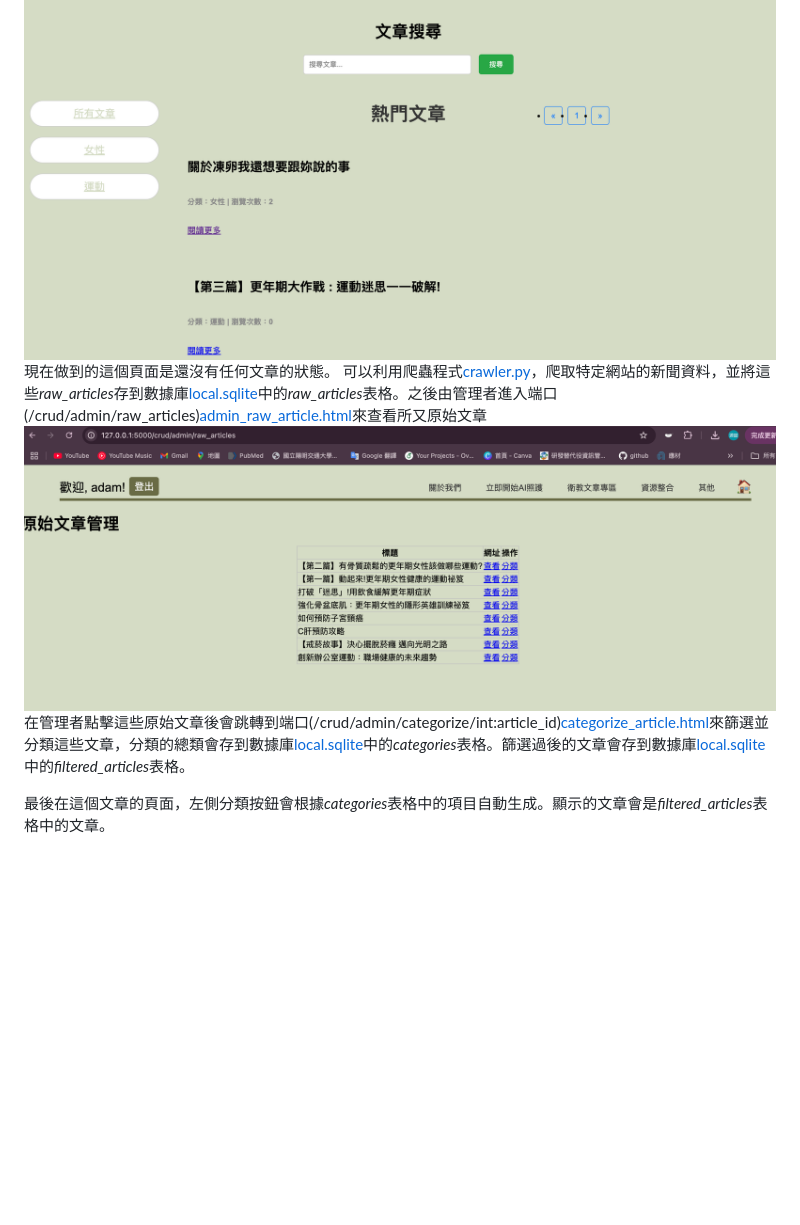
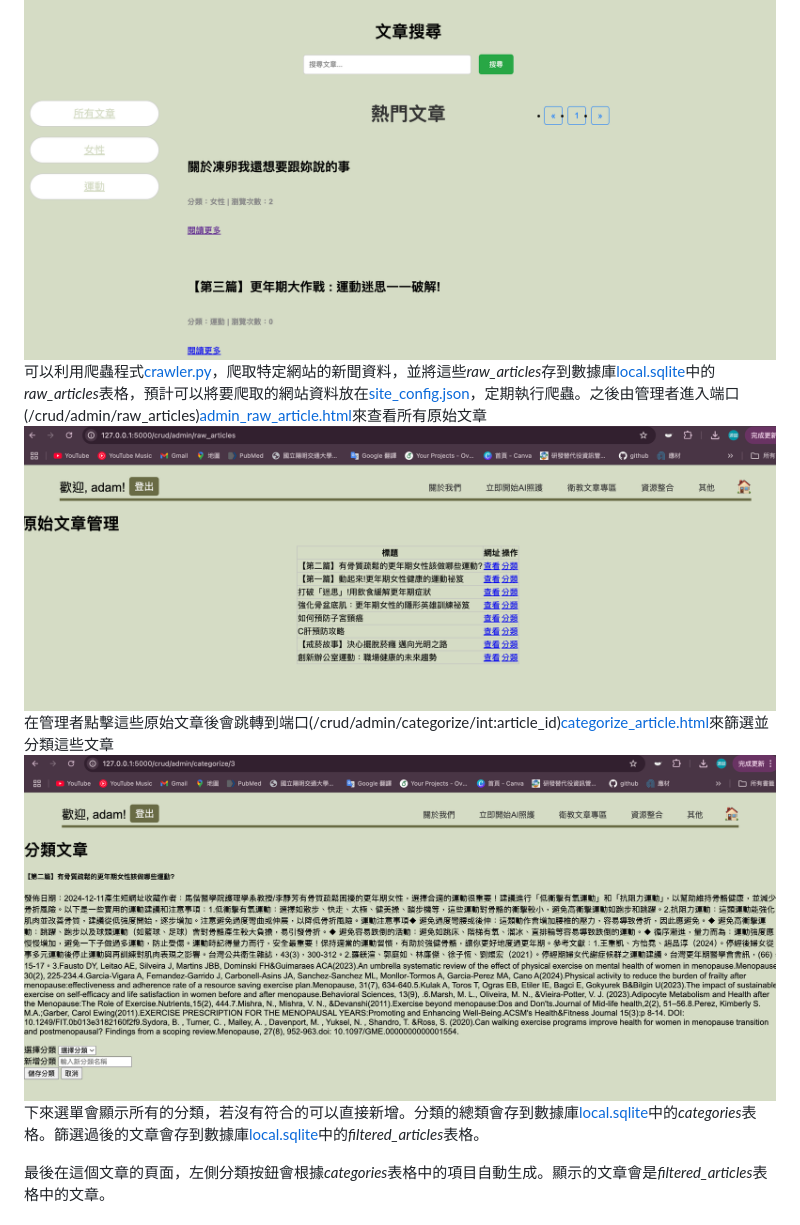
Before and after one commit to TsengYuanChe/AI_care_website, a Markdown page: README.md, the part around the change. Drawn GitHub-style; blank space fills up the shorter version.

```diff
--- a/README.md
+++ b/README.md
@@ -34,10 +34,11 @@
 ## 衛教文章專區
 預計在這個頁面中會顯示不同主題的衛教文章，並且顯示點擊次數，配置可修改[articles.html](apps/crud/templates/crud/articles.html)。
 ![Articles page](web_pic/articles,png.png)
-現在做到的這個頁面是還沒有任何文章的狀態。
-可以利用爬蟲程式[crawler.py](scripts/crawler.py)，爬取特定網站的新聞資料，並將這些*raw_articles*存到數據庫[local.sqlite](local.sqlite)中的*raw_articles*表格。之後由管理者進入端口(/crud/admin/raw_articles)[admin_raw_article.html](apps/crud/templates/crud/admin_raw_article.html)來查看所又原始文章
+可以利用爬蟲程式[crawler.py](scripts/crawler.py)，爬取特定網站的新聞資料，並將這些*raw_articles*存到數據庫[local.sqlite](local.sqlite)中的*raw_articles*表格，預計可以將要爬取的網站資料放在[site_config.json](apps/script/sites_config.json)，定期執行爬蟲。之後由管理者進入端口(/crud/admin/raw_articles)[admin_raw_article.html](apps/crud/templates/crud/admin_raw_article.html)來查看所有原始文章
 ![Raw_Articles page](web_pic/raw_article.png)
-在管理者點擊這些原始文章後會跳轉到端口(/crud/admin/categorize/int:article_id)[categorize_article.html](apps/crud/templates/crud/categorize_article.html)來篩選並分類這些文章，分類的總類會存到數據庫[local.sqlite](local.sqlite)中的*categories*表格。篩選過後的文章會存到數據庫[local.sqlite](local.sqlite)中的*filtered_articles*表格。
+在管理者點擊這些原始文章後會跳轉到端口(/crud/admin/categorize/int:article_id)[categorize_article.html](apps/crud/templates/crud/categorize_article.html)來篩選並分類這些文章
+![Category page](web_pic/category.png)
+下來選單會顯示所有的分類，若沒有符合的可以直接新增。分類的總類會存到數據庫[local.sqlite](local.sqlite)中的*categories*表格。篩選過後的文章會存到數據庫[local.sqlite](local.sqlite)中的*filtered_articles*表格。
 
 最後在這個文章的頁面，左側分類按鈕會根據*categories*表格中的項目自動生成。顯示的文章會是*filtered_articles*表格中的文章。
 
```
